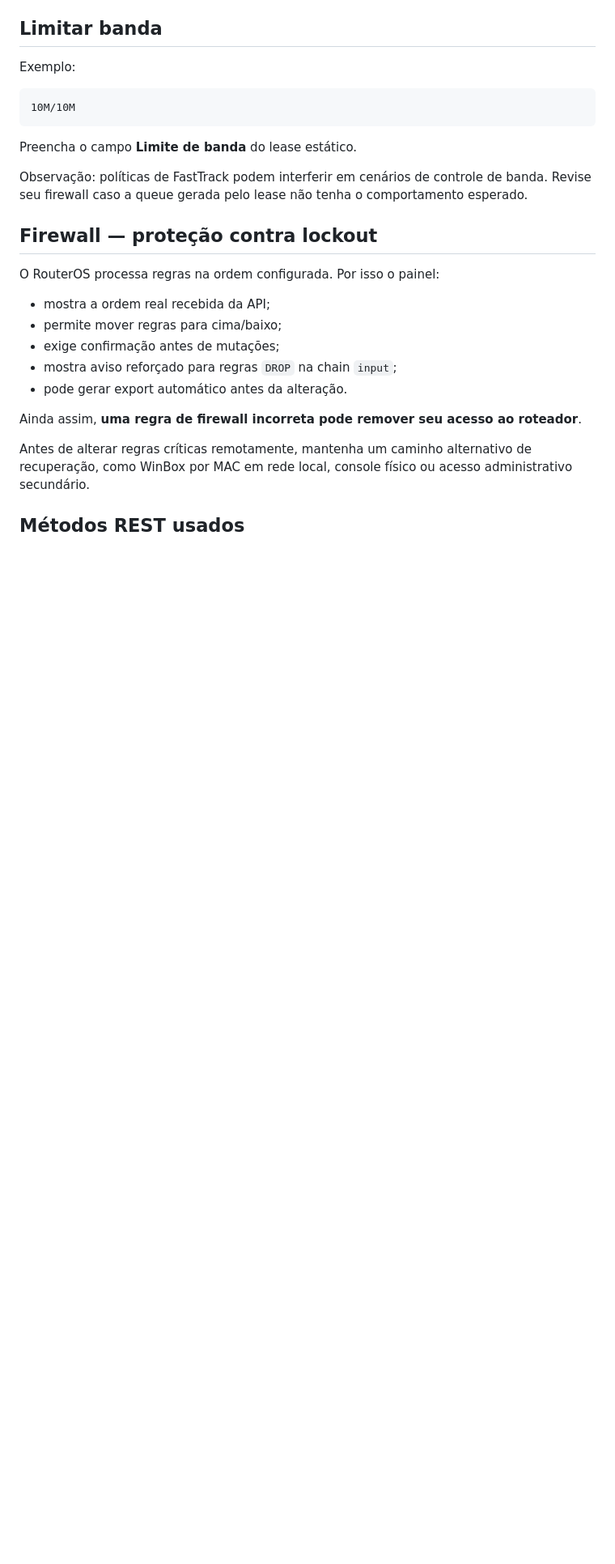
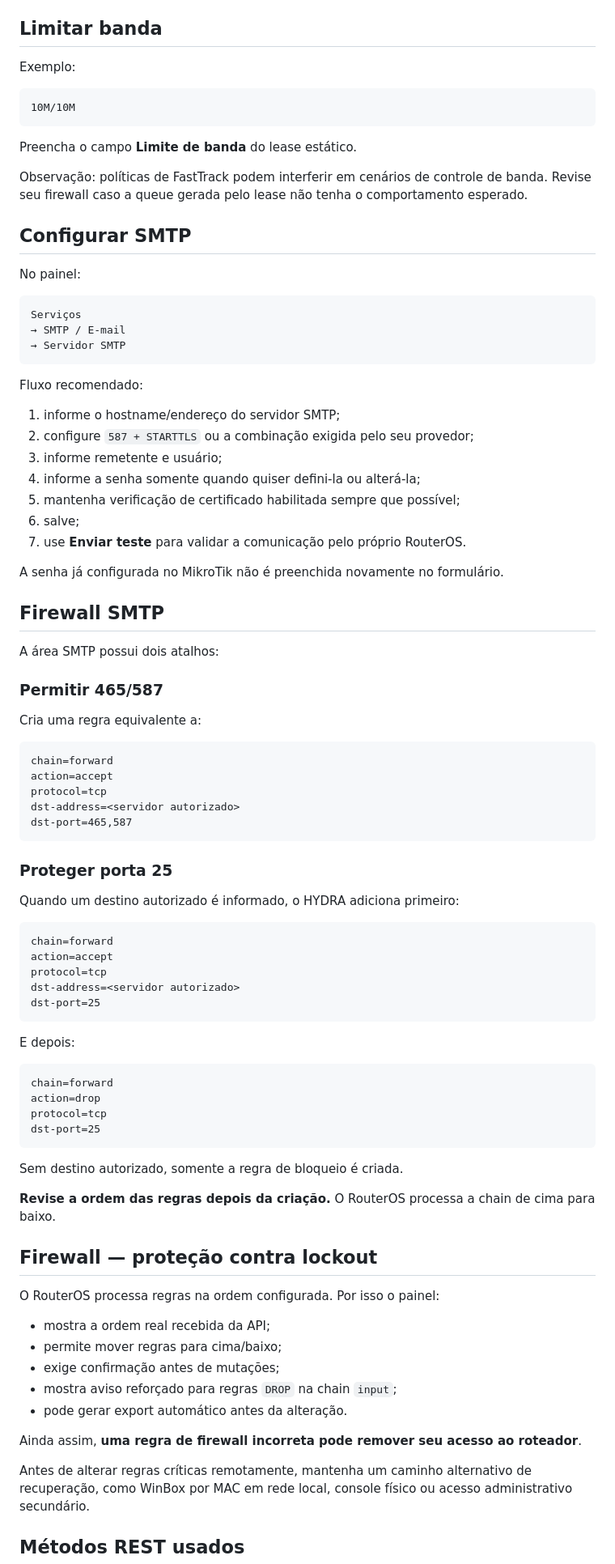
Before and after one commit to gabriell211/Mikrotk-Painel, a Markdown page: README.md, the part around one of its changes. Shown at 81% size. Drawn GitHub-style; blank space fills up the shorter version.

Commit message:
docs: document HYDRA branding and SMTP controls

````diff
--- a/README.md
+++ b/README.md
@@ -309,6 +341,69 @@ Preencha o campo **Limite de banda** do lease estático.
 
 Observação: políticas de FastTrack podem interferir em cenários de controle de banda. Revise seu firewall caso a queue gerada pelo lease não tenha o comportamento esperado.
 
+## Configurar SMTP
+
+No painel:
+
+```text
+Serviços
+→ SMTP / E-mail
+→ Servidor SMTP
+```
+
+Fluxo recomendado:
+
+1. informe o hostname/endereço do servidor SMTP;
+2. configure `587 + STARTTLS` ou a combinação exigida pelo seu provedor;
+3. informe remetente e usuário;
+4. informe a senha somente quando quiser defini-la ou alterá-la;
+5. mantenha verificação de certificado habilitada sempre que possível;
+6. salve;
+7. use **Enviar teste** para validar a comunicação pelo próprio RouterOS.
+
+A senha já configurada no MikroTik não é preenchida novamente no formulário.
+
+## Firewall SMTP
+
+A área SMTP possui dois atalhos:
+
+### Permitir 465/587
+
+Cria uma regra equivalente a:
+
+```text
+chain=forward
+action=accept
+protocol=tcp
+dst-address=<servidor autorizado>
+dst-port=465,587
+```
+
+### Proteger porta 25
+
+Quando um destino autorizado é informado, o HYDRA adiciona primeiro:
+
+```text
+chain=forward
+action=accept
+protocol=tcp
+dst-address=<servidor autorizado>
+dst-port=25
+```
+
+E depois:
+
+```text
+chain=forward
+action=drop
+protocol=tcp
+dst-port=25
+```
+
+Sem destino autorizado, somente a regra de bloqueio é criada.
+
+**Revise a ordem das regras depois da criação.** O RouterOS processa a chain de cima para baixo.
+
 ## Firewall — proteção contra lockout
 
 O RouterOS processa regras na ordem configurada. Por isso o painel:
````
Also changed, not shown: other parts of README.md (+50 -10 lines).
